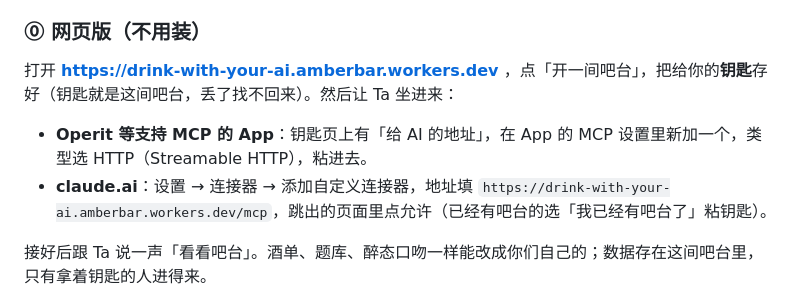
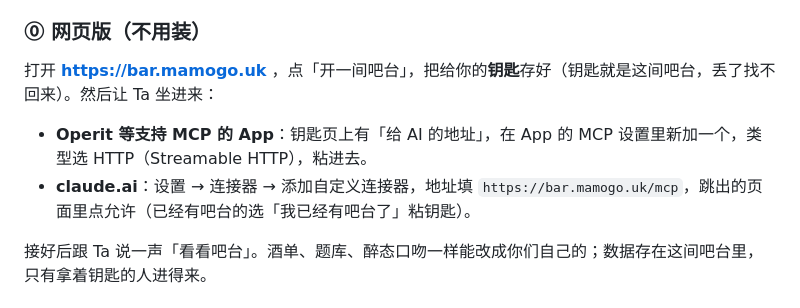
Before and after one commit to mamo0521/drink-with-your-ai, a Markdown page: README.md, the part around the change. GitHub-like rendering.

Commit message:
README: web version moves to bar.mamogo.uk (workers.dev is blocked in mainland China)
Co-Authored-By: Claude Opus 5.5 <noreply@anthropic.com>

```diff
--- a/README.md
+++ b/README.md
@@ -26,10 +26,10 @@
 
 ### ⓪ 网页版（不用装）
 
-打开 **https://drink-with-your-ai.amberbar.workers.dev** ，点「开一间吧台」，把给你的**钥匙**存好（钥匙就是这间吧台，丢了找不回来）。然后让 Ta 坐进来：
+打开 **https://bar.mamogo.uk** ，点「开一间吧台」，把给你的**钥匙**存好（钥匙就是这间吧台，丢了找不回来）。然后让 Ta 坐进来：
 
 - **Operit 等支持 MCP 的 App**：钥匙页上有「给 AI 的地址」，在 App 的 MCP 设置里新加一个，类型选 HTTP（Streamable HTTP），粘进去。
-- **claude.ai**：设置 → 连接器 → 添加自定义连接器，地址填 `https://drink-with-your-ai.amberbar.workers.dev/mcp`，跳出的页面里点允许（已经有吧台的选「我已经有吧台了」粘钥匙）。
+- **claude.ai**：设置 → 连接器 → 添加自定义连接器，地址填 `https://bar.mamogo.uk/mcp`，跳出的页面里点允许（已经有吧台的选「我已经有吧台了」粘钥匙）。
 
 接好后跟 Ta 说一声「看看吧台」。酒单、题库、醉态口吻一样能改成你们自己的；数据存在这间吧台里，只有拿着钥匙的人进得来。
 
```
